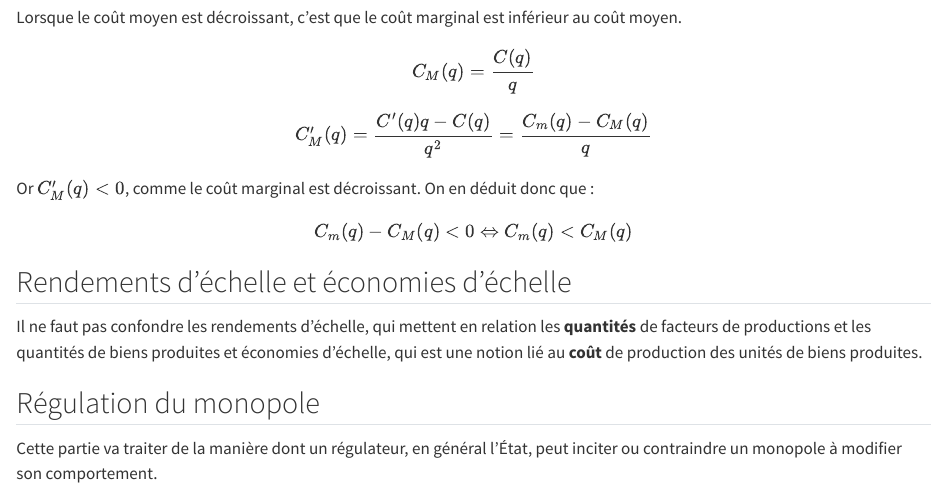
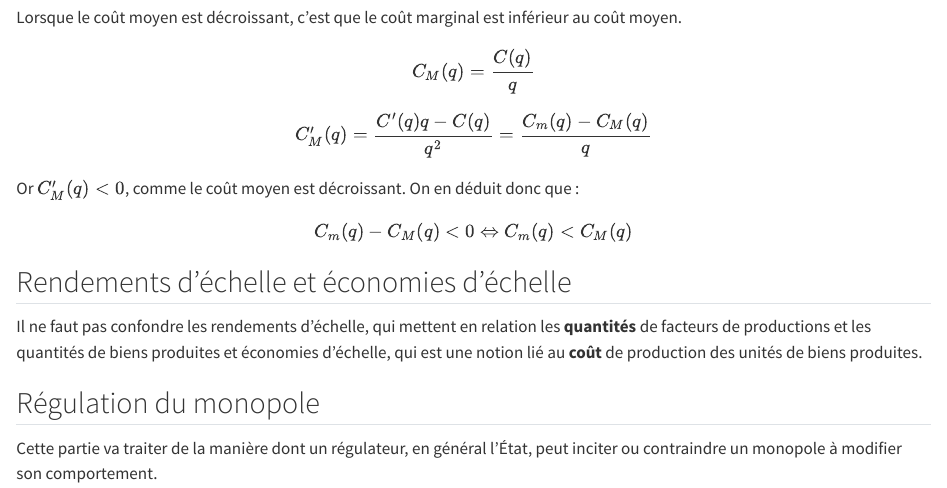
Before and after one commit to EliasBcd/Microeconomie2, a Quarto document (02-monopole.qmd): the page in a window 1100 px wide, from 13200 px down. Rendered offline with R 4.5, knitr and Pandoc in place of Quarto, with nearby package versions; common packages that the code uses without loading them are loaded.

Commit message:
Fixe d'une erreru

```diff
--- a/02-monopole.qmd
+++ b/02-monopole.qmd
@@ -684,7 +684,7 @@ $$
 $$
 C_M'(q) =\frac{C'(q)q-C(q)}{q^2} = \frac{C_m(q)-C_M(q)}{q}
 $$
-Or $C_M'(q)<0$, comme le coût marginal est décroissant.
+Or $C_M'(q)<0$, comme le coût moyen est décroissant.
 On en déduit donc que :
 $$
 C_m(q)-C_M(q)< 0 \Leftrightarrow C_m(q)<C_M(q)
```
